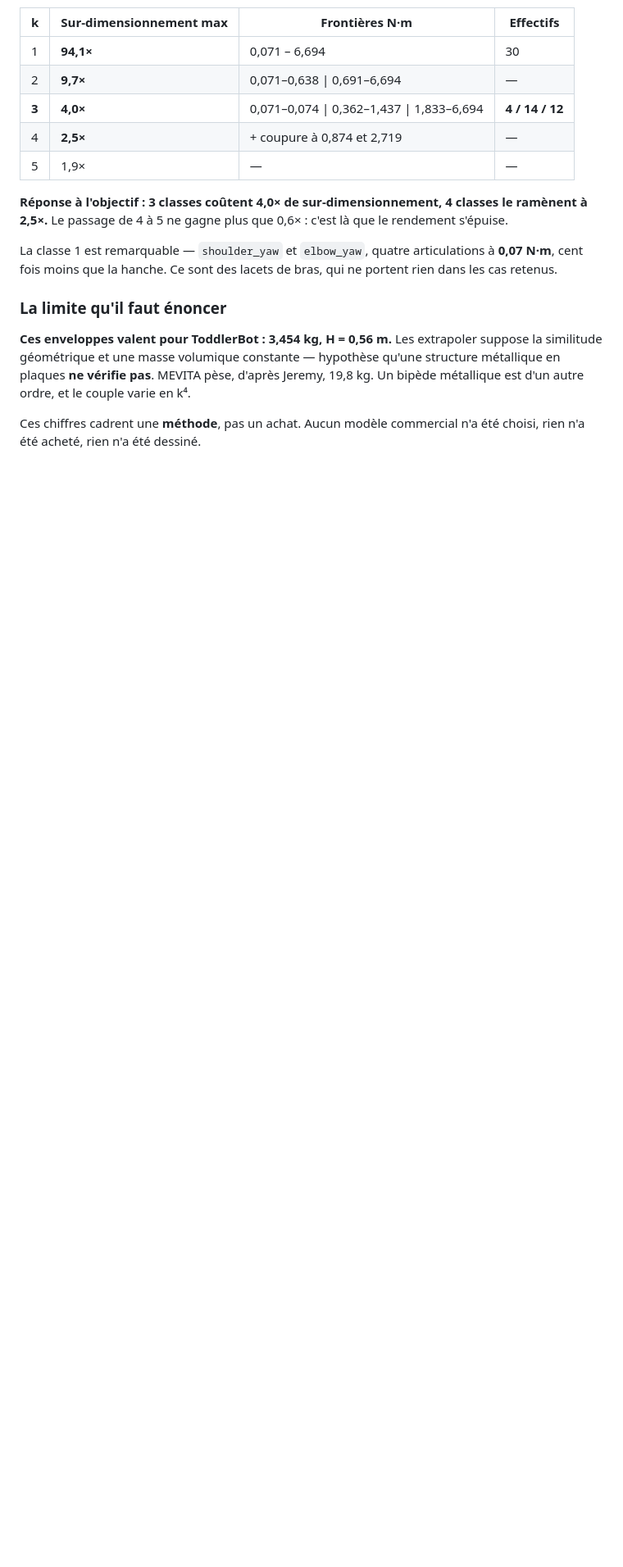
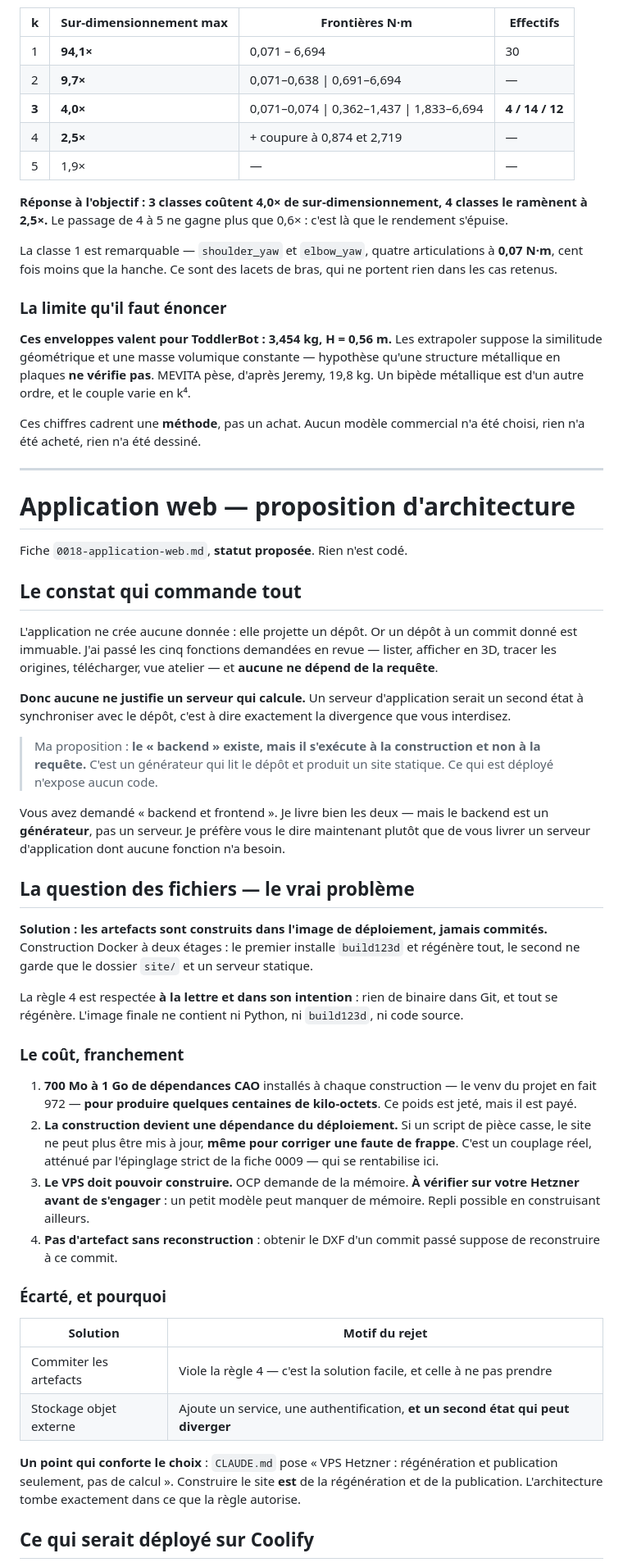
Before and after one commit to sodigitaljeremy/YXOR, a Markdown page: journal/2026-09-28.md, the part around one of its changes. Shown at 82% size. Drawn GitHub-style; blank space fills up the shorter version.

```diff
--- a/journal/2026-09-28.md
+++ b/journal/2026-09-28.md
@@ -2047,3 +2047,71 @@ est d'un autre ordre, et le couple varie en k⁴.
 
 Ces chiffres cadrent une **méthode**, pas un achat. Aucun modèle
 commercial n'a été choisi, rien n'a été acheté, rien n'a été dessiné.
+
+---
+
+# Application web — proposition d'architecture
+
+Fiche `0018-application-web.md`, **statut proposée**. Rien n'est codé.
+
+## Le constat qui commande tout
+
+L'application ne crée aucune donnée : elle projette un dépôt. Or un dépôt
+à un commit donné est immuable. J'ai passé les cinq fonctions demandées
+en revue — lister, afficher en 3D, tracer les origines, télécharger, vue
+atelier — et **aucune ne dépend de la requête**.
+
+**Donc aucune ne justifie un serveur qui calcule.** Un serveur
+d'application serait un second état à synchroniser avec le dépôt, c'est à
+dire exactement la divergence que vous interdisez.
+
+> Ma proposition : **le « backend » existe, mais il s'exécute à la
+> construction et non à la requête.** C'est un générateur qui lit le
+> dépôt et produit un site statique. Ce qui est déployé n'expose aucun
+> code.
+
+Vous avez demandé « backend et frontend ». Je livre bien les deux — mais
+le backend est un **générateur**, pas un serveur. Je préfère vous le dire
+maintenant plutôt que de vous livrer un serveur d'application dont
+aucune fonction n'a besoin.
+
+## La question des fichiers — le vrai problème
+
+**Solution : les artefacts sont construits dans l'image de déploiement,
+jamais commités.** Construction Docker à deux étages : le premier
+installe `build123d` et régénère tout, le second ne garde que le dossier
+`site/` et un serveur statique.
+
+La règle 4 est respectée **à la lettre et dans son intention** : rien de
+binaire dans Git, et tout se régénère. L'image finale ne contient ni
+Python, ni `build123d`, ni code source.
+
+### Le coût, franchement
+
+1. **700 Mo à 1 Go de dépendances CAO** installés à chaque construction
+   — le venv du projet en fait 972 — **pour produire quelques centaines
+   de kilo-octets**. Ce poids est jeté, mais il est payé.
+2. **La construction devient une dépendance du déploiement.** Si un
+   script de pièce casse, le site ne peut plus être mis à jour, **même
+   pour corriger une faute de frappe**. C'est un couplage réel, atténué
+   par l'épinglage strict de la fiche 0009 — qui se rentabilise ici.
+3. **Le VPS doit pouvoir construire.** OCP demande de la mémoire. **À
+   vérifier sur votre Hetzner avant de s'engager** : un petit modèle peut
+   manquer de mémoire. Repli possible en construisant ailleurs.
+4. **Pas d'artefact sans reconstruction** : obtenir le DXF d'un commit
+   passé suppose de reconstruire à ce commit.
+
+### Écarté, et pourquoi
+
+| Solution | Motif du rejet |
+| --- | --- |
+| Commiter les artefacts | Viole la règle 4 — c'est la solution facile, et celle à ne pas prendre |
+| Stockage objet externe | Ajoute un service, une authentification, **et un second état qui peut diverger** |
+
+**Un point qui conforte le choix** : `CLAUDE.md` pose « VPS Hetzner :
+régénération et publication seulement, pas de calcul ». Construire le
+site **est** de la régénération et de la publication. L'architecture
+tombe exactement dans ce que la règle autorise.
+
+## Ce qui serait déployé sur Coolify
+
```
Also changed, not shown: other parts of journal/2026-09-28.md (+46 -0 lines), decisions/0018-application-web.md (added, +176 -0 lines).
